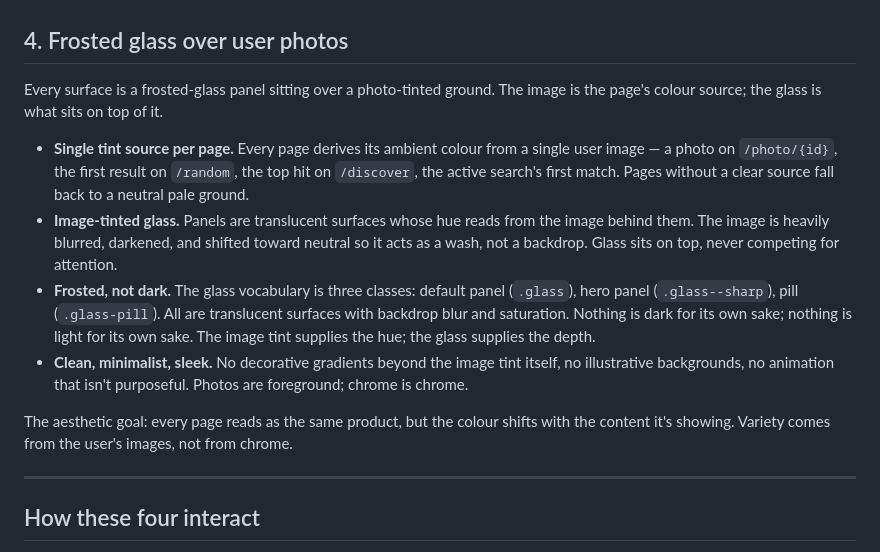
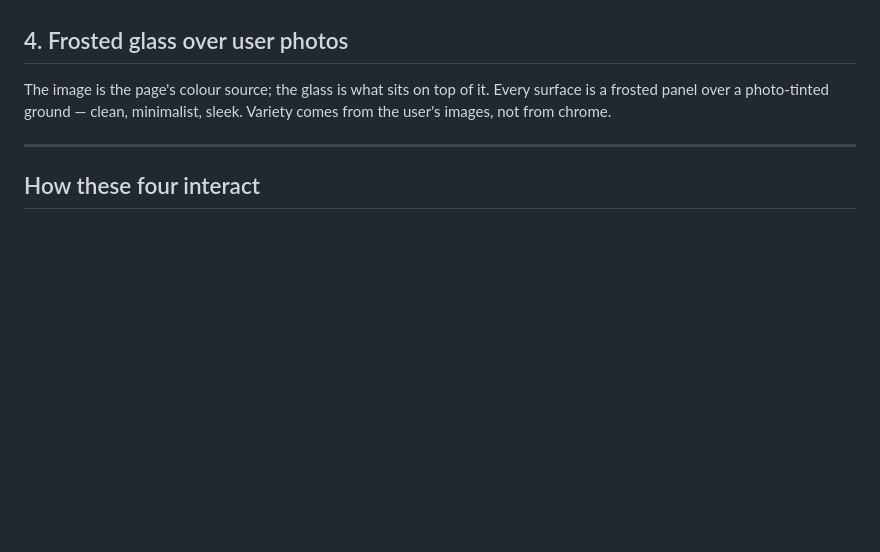
Before and after one commit to isaaclb98/image-search, a Markdown page: PRINCIPLES.md, the part around the change. Drawn GitHub-style; blank space fills up the shorter version.

Commit message:
principles: tighten #4 — drop impl details, state intent only
Previous version of #4 had bullets naming specific pages
(/photo/{id}, /random, etc.), CSS class names (.glass,
.glass--sharp, .glass-pill), blur/saturation mechanics, and
the 'neutral pale ground' fallback. All implementation details.

Now reads as five lines of pure intent:
  - The image is the page's colour source
  - The glass is what sits on top
  - Every surface is a frosted panel over a photo-tinted ground
  - Clean, minimalist, sleek
  - Variety comes from the user's images, not from chrome

How and what stays implementation. WHY is principle.

```diff
--- a/PRINCIPLES.md
+++ b/PRINCIPLES.md
@@ -59,33 +59,10 @@ the rule enforceable.
 
 ## 4. Frosted glass over user photos
 
-Every surface is a frosted-glass panel sitting over a photo-tinted
-ground. The image is the page's colour source; the glass is what
-sits on top of it.
-
-- **Single tint source per page.** Every page derives its ambient
-  colour from a single user image — a photo on `/photo/{id}`,
-  the first result on `/random`, the top hit on `/discover`,
-  the active search's first match. Pages without a clear source
-  fall back to a neutral pale ground.
-- **Image-tinted glass.** Panels are translucent surfaces whose
-  hue reads from the image behind them. The image is heavily
-  blurred, darkened, and shifted toward neutral so it acts as a
-  wash, not a backdrop. Glass sits on top, never competing for
-  attention.
-- **Frosted, not dark.** The glass vocabulary is three classes:
-  default panel (`.glass`), hero panel (`.glass--sharp`), pill
-  (`.glass-pill`). All are translucent surfaces with backdrop
-  blur and saturation. Nothing is dark for its own sake; nothing
-  is light for its own sake. The image tint supplies the hue;
-  the glass supplies the depth.
-- **Clean, minimalist, sleek.** No decorative gradients beyond the
-  image tint itself, no illustrative backgrounds, no animation
-  that isn't purposeful. Photos are foreground; chrome is chrome.
-
-The aesthetic goal: every page reads as the same product, but
-the colour shifts with the content it's showing. Variety comes
-from the user's images, not from chrome.
+The image is the page's colour source; the glass is what sits on
+top of it. Every surface is a frosted panel over a photo-tinted
+ground — clean, minimalist, sleek. Variety comes from the user's
+images, not from chrome.
 
 ---
 
```
